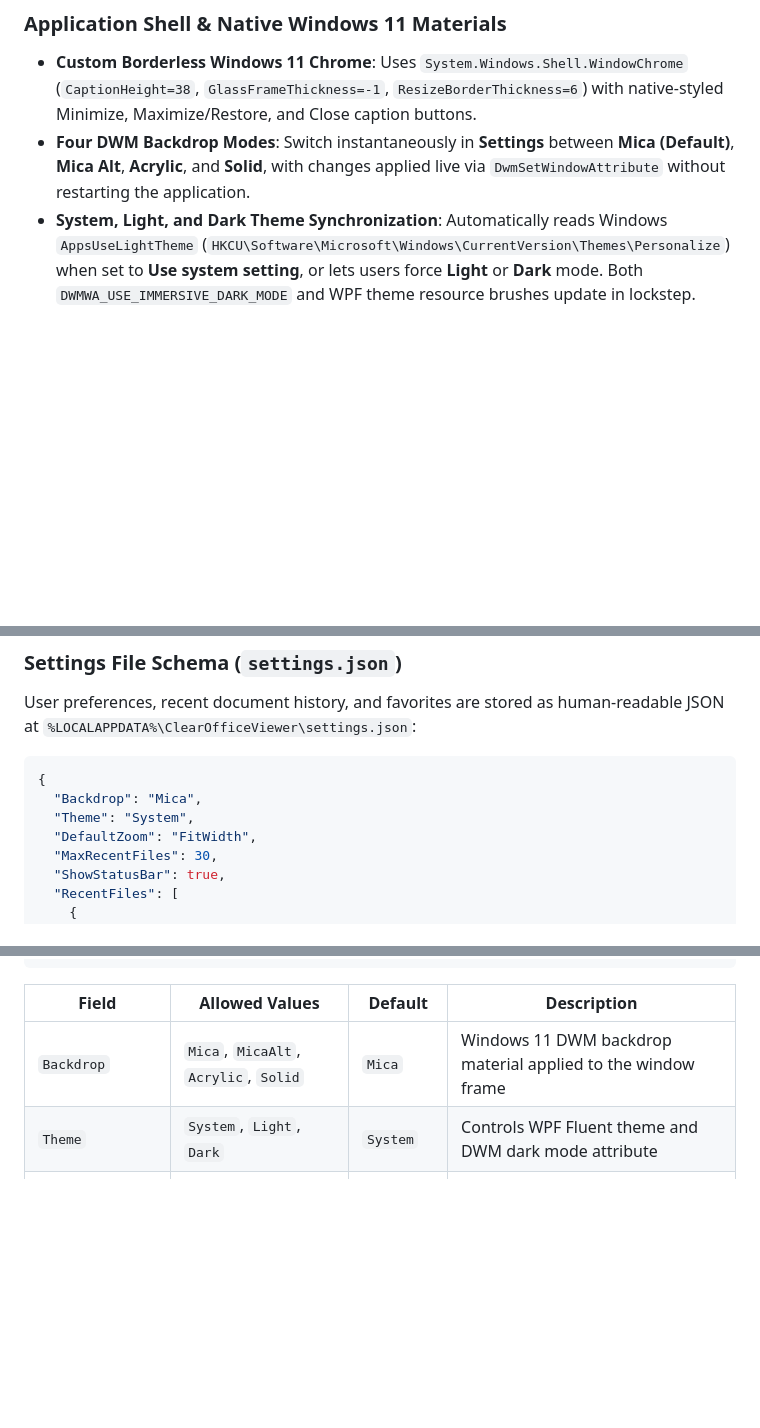
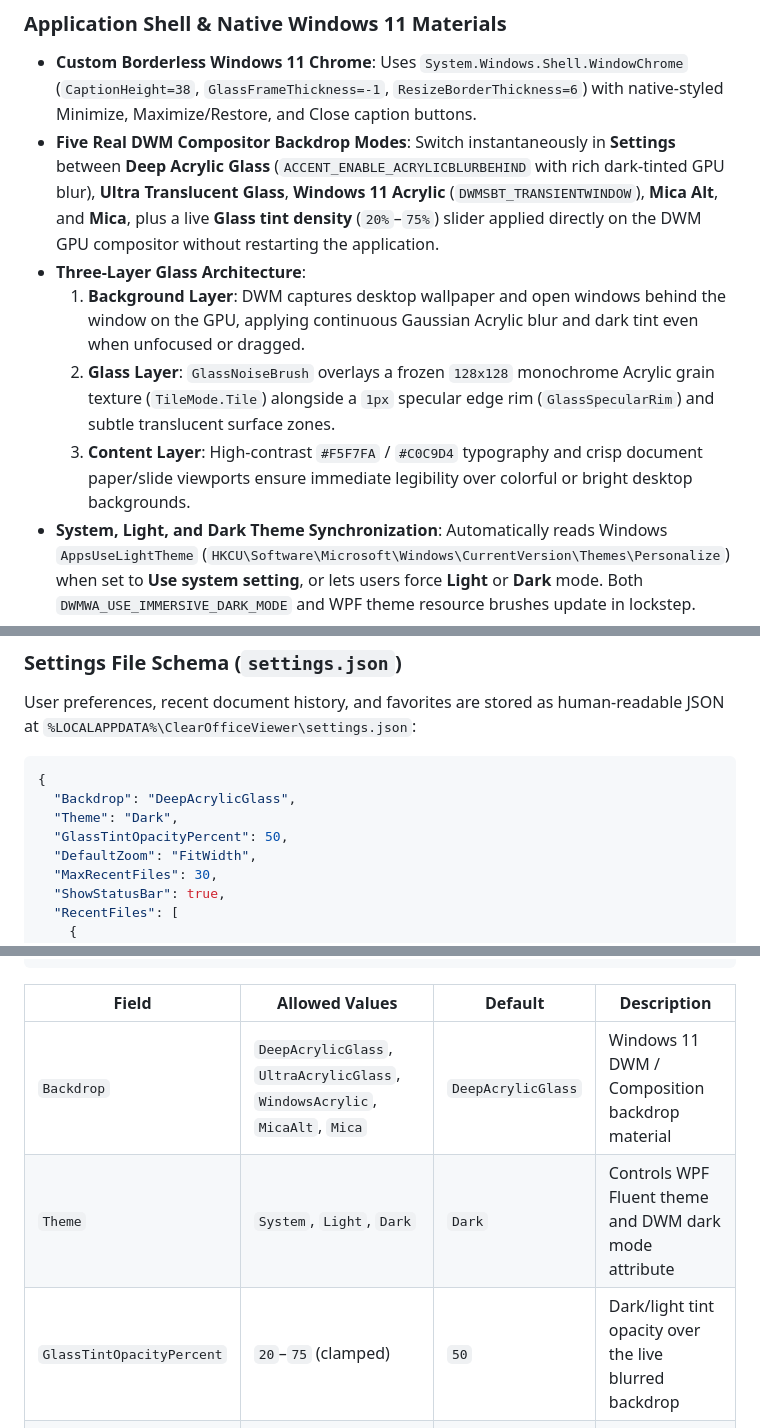
Before and after one commit to gameszoom325-cell/ClearOfficeViewer, a Markdown page: README.md, 3 parts joined by grey strips. Drawn GitHub-style; blank space fills up the shorter version.

````diff
--- a/README.md
+++ b/README.md
@@ -114,7 +114,11 @@ ClearOffice Viewer follows four strict engineering and visual principles:
 ### Application Shell & Native Windows 11 Materials
 
 - **Custom Borderless Windows 11 Chrome**: Uses `System.Windows.Shell.WindowChrome` (`CaptionHeight=38`, `GlassFrameThickness=-1`, `ResizeBorderThickness=6`) with native-styled Minimize, Maximize/Restore, and Close caption buttons.
-- **Four DWM Backdrop Modes**: Switch instantaneously in **Settings** between **Mica (Default)**, **Mica Alt**, **Acrylic**, and **Solid**, with changes applied live via `DwmSetWindowAttribute` without restarting the application.
+- **Five Real DWM Compositor Backdrop Modes**: Switch instantaneously in **Settings** between **Deep Acrylic Glass** (`ACCENT_ENABLE_ACRYLICBLURBEHIND` with rich dark-tinted GPU blur), **Ultra Translucent Glass**, **Windows 11 Acrylic** (`DWMSBT_TRANSIENTWINDOW`), **Mica Alt**, and **Mica**, plus a live **Glass tint density** (`20%`–`75%`) slider applied directly on the DWM GPU compositor without restarting the application.
+- **Three-Layer Glass Architecture**:
+  1. **Background Layer**: DWM captures desktop wallpaper and open windows behind the window on the GPU, applying continuous Gaussian Acrylic blur and dark tint even when unfocused or dragged.
+  2. **Glass Layer**: `GlassNoiseBrush` overlays a frozen `128x128` monochrome Acrylic grain texture (`TileMode.Tile`) alongside a `1px` specular edge rim (`GlassSpecularRim`) and subtle translucent surface zones.
+  3. **Content Layer**: High-contrast `#F5F7FA` / `#C0C9D4` typography and crisp document paper/slide viewports ensure immediate legibility over colorful or bright desktop backgrounds.
 - **System, Light, and Dark Theme Synchronization**: Automatically reads Windows `AppsUseLightTheme` (`HKCU\Software\Microsoft\Windows\CurrentVersion\Themes\Personalize`) when set to **Use system setting**, or lets users force **Light** or **Dark** mode. Both `DWMWA_USE_IMMERSIVE_DARK_MODE` and WPF theme resource brushes update in lockstep.
 - **Minimal Navigation Rail**: A clean `212px` left sidebar provides direct access to **Home**, **Recent files**, **Favorites**, and **Settings**, plus a compact active-document indicator card when a file is open so you can return to navigation and jump back or close the active document at any time.
 - **Contextual Command Bar**: The top command bar exposes a **File** menu (`Open...`, `Recent Files` submenu, `Print...`, `Close Document`, `Exit`), quick **Open**, **Recent**, and **Settings** buttons, and contextual document actions (`Zoom Out`, current zoom percentage, `Zoom In`, `Fit Width`, `Fit Page`, `Find`, `Print`, `Favorite`, and `Present` for slides).
@@ -522,8 +526,9 @@ User preferences, recent document history, and favorites are stored as human-rea
 
 ```json
 {
-  "Backdrop": "Mica",
-  "Theme": "System",
+  "Backdrop": "DeepAcrylicGlass",
+  "Theme": "Dark",
+  "GlassTintOpacityPercent": 50,
   "DefaultZoom": "FitWidth",
   "MaxRecentFiles": 30,
   "ShowStatusBar": true,
@@ -545,8 +550,9 @@ User preferences, recent document history, and favorites are stored as human-rea
 
 | Field | Allowed Values | Default | Description |
 | --- | --- | --- | --- |
-| `Backdrop` | `Mica`, `MicaAlt`, `Acrylic`, `Solid` | `Mica` | Windows 11 DWM backdrop material applied to the window frame |
-| `Theme` | `System`, `Light`, `Dark` | `System` | Controls WPF Fluent theme and DWM dark mode attribute |
+| `Backdrop` | `DeepAcrylicGlass`, `UltraAcrylicGlass`, `WindowsAcrylic`, `MicaAlt`, `Mica` | `DeepAcrylicGlass` | Windows 11 DWM / Composition backdrop material |
+| `Theme` | `System`, `Light`, `Dark` | `Dark` | Controls WPF Fluent theme and DWM dark mode attribute |
+| `GlassTintOpacityPercent` | `20`–`75` (clamped) | `50` | Dark/light tint opacity over the live blurred backdrop |
 | `DefaultZoom` | `FitWidth`, `FitPage`, `ActualSize` | `FitWidth` | Initial zoom policy applied when opening a new document |
 | `MaxRecentFiles` | `5`–`100` (clamped) | `30` | Maximum number of recent document entries retained |
 | `ShowStatusBar` | `true`, `false` | `true` | Toggles visibility of the bottom 26px status strip |
````
Also changed, not shown: other parts of README.md (+4 -4 lines), CHANGELOG.md (+7 -0 lines), docs/WINDOWS_INTEGRATION.md (+7 -5 lines), assets/screenshots/01_home_mica.png, assets/screenshots/02_pdf_viewer.png, assets/screenshots/03_word_viewer.png, assets/screenshots/04_presentation_viewer.png, assets/screenshots/05_html_viewer.png, assets/screenshots/06_settings_dark_acrylic.png, 10 other files.
